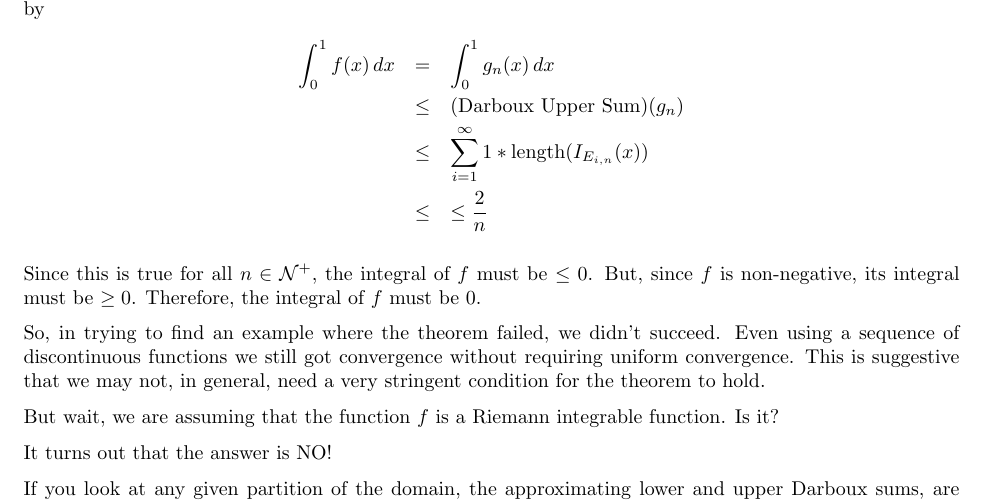
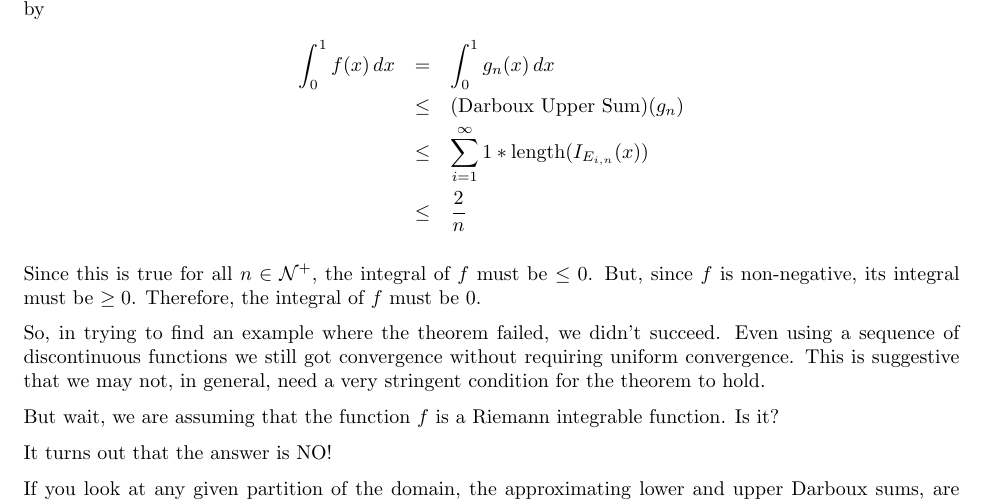
Before and after one commit to scottrsm/math, a LaTeX document (tex/why_lebesgue_integration.tex): part of page 3 of 9, cut so that both start at the same text. Compiled offline with pdfLaTeX.

Commit message:
Fixed one more typo

```diff
--- a/tex/why_lebesgue_integration.tex
+++ b/tex/why_lebesgue_integration.tex
@@ -139,7 +139,7 @@ Given a partition of the interval, $[0,1]$, we can bound the integral of $f$
 	\int_0^1 f(x) \, dx & =   & \int_0^1 g_{n}(x) \, dx \\
 						& \le & \text{(Darboux Upper Sum)}(g_n)  \\
 						& \le & \sum_{i=1}^\infty 1 * \text{length}(I_{E_{i,n}}(x)) \\
-						& \le & \le  \frac{2}{n}
+						& \le & \frac{2}{n}
 \end{eqnarray*}
 
 Since this is true for all $n \in {\cal N}^+$, the integral of $f$ must be $\le 0$.
```
Also changed, not shown: README.md, pdf/why_lebesgue_integration.pdf.
